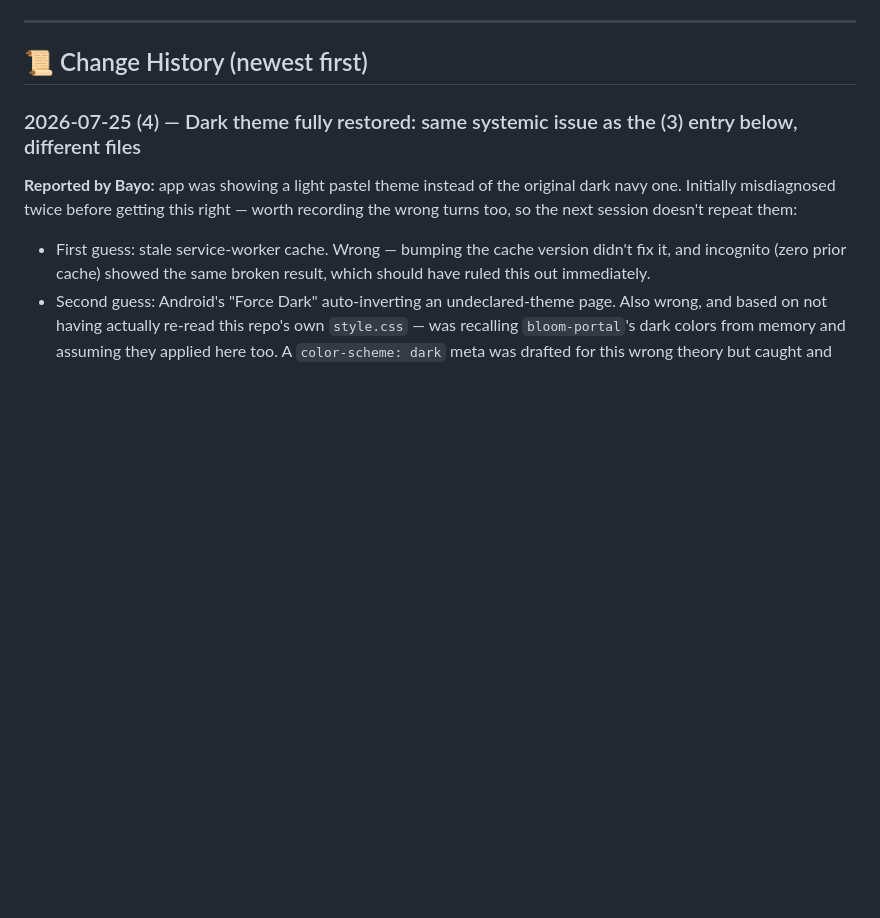
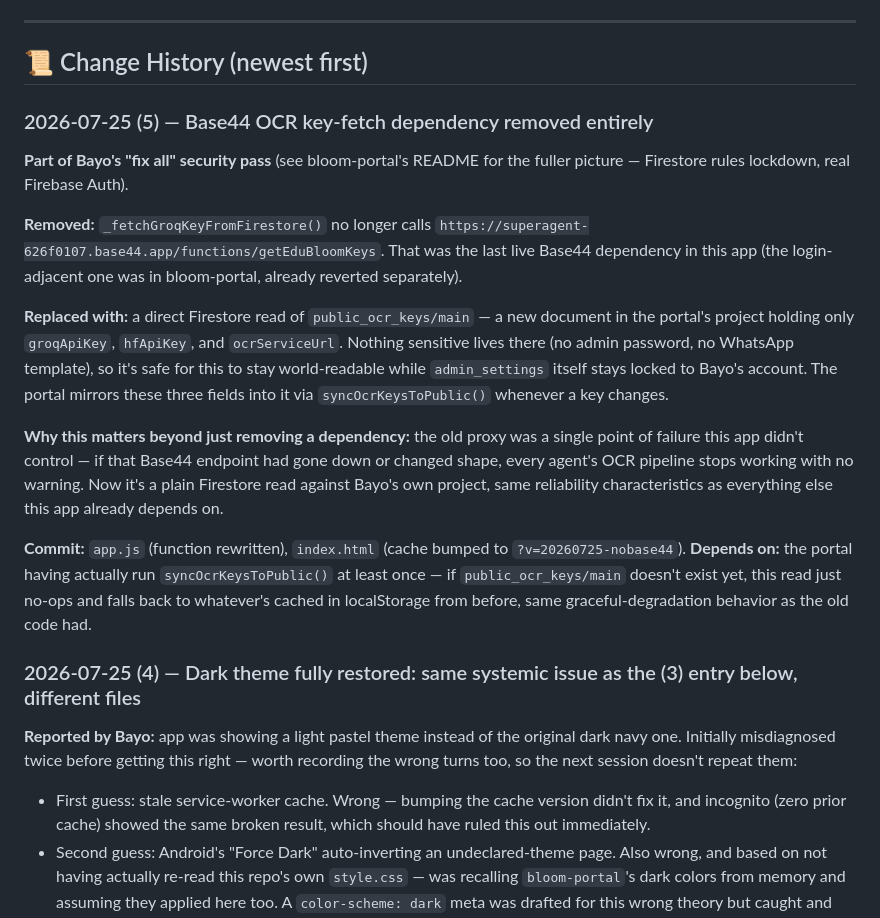
Before and after one commit to KobOmoba/bloom-agent, a Markdown page: README.md, the part around the change. Rendered like a GitHub page; blank space fills up the shorter version.

Commit message:
Document Base44 OCR key-fetch removal

```diff
--- a/README.md
+++ b/README.md
@@ -34,6 +34,38 @@ cross-pollination between the two codebases.
 ---
 
 ## 📜 Change History (newest first)
+
+### 2026-07-25 (5) — Base44 OCR key-fetch dependency removed entirely
+
+**Part of Bayo's "fix all" security pass** (see bloom-portal's README for
+the fuller picture — Firestore rules lockdown, real Firebase Auth).
+
+**Removed:** `_fetchGroqKeyFromFirestore()` no longer calls
+`https://superagent-626f0107.base44.app/functions/getEduBloomKeys`. That
+was the last live Base44 dependency in this app (the login-adjacent one
+was in bloom-portal, already reverted separately).
+
+**Replaced with:** a direct Firestore read of `public_ocr_keys/main` — a
+new document in the portal's project holding only `groqApiKey`,
+`hfApiKey`, and `ocrServiceUrl`. Nothing sensitive lives there (no admin
+password, no WhatsApp template), so it's safe for this to stay
+world-readable while `admin_settings` itself stays locked to Bayo's
+account. The portal mirrors these three fields into it via
+`syncOcrKeysToPublic()` whenever a key changes.
+
+**Why this matters beyond just removing a dependency:** the old proxy was
+a single point of failure this app didn't control — if that Base44
+endpoint had gone down or changed shape, every agent's OCR pipeline stops
+working with no warning. Now it's a plain Firestore read against
+Bayo's own project, same reliability characteristics as everything else
+this app already depends on.
+
+**Commit:** `app.js` (function rewritten), `index.html` (cache bumped to
+`?v=20260725-nobase44`). **Depends on:** the portal having actually run
+`syncOcrKeysToPublic()` at least once — if `public_ocr_keys/main` doesn't
+exist yet, this read just no-ops and falls back to whatever's cached in
+localStorage from before, same graceful-degradation behavior as the old
+code had.
 
 ### 2026-07-25 (4) — Dark theme fully restored: same systemic issue as the (3) entry below, different files
 
```
